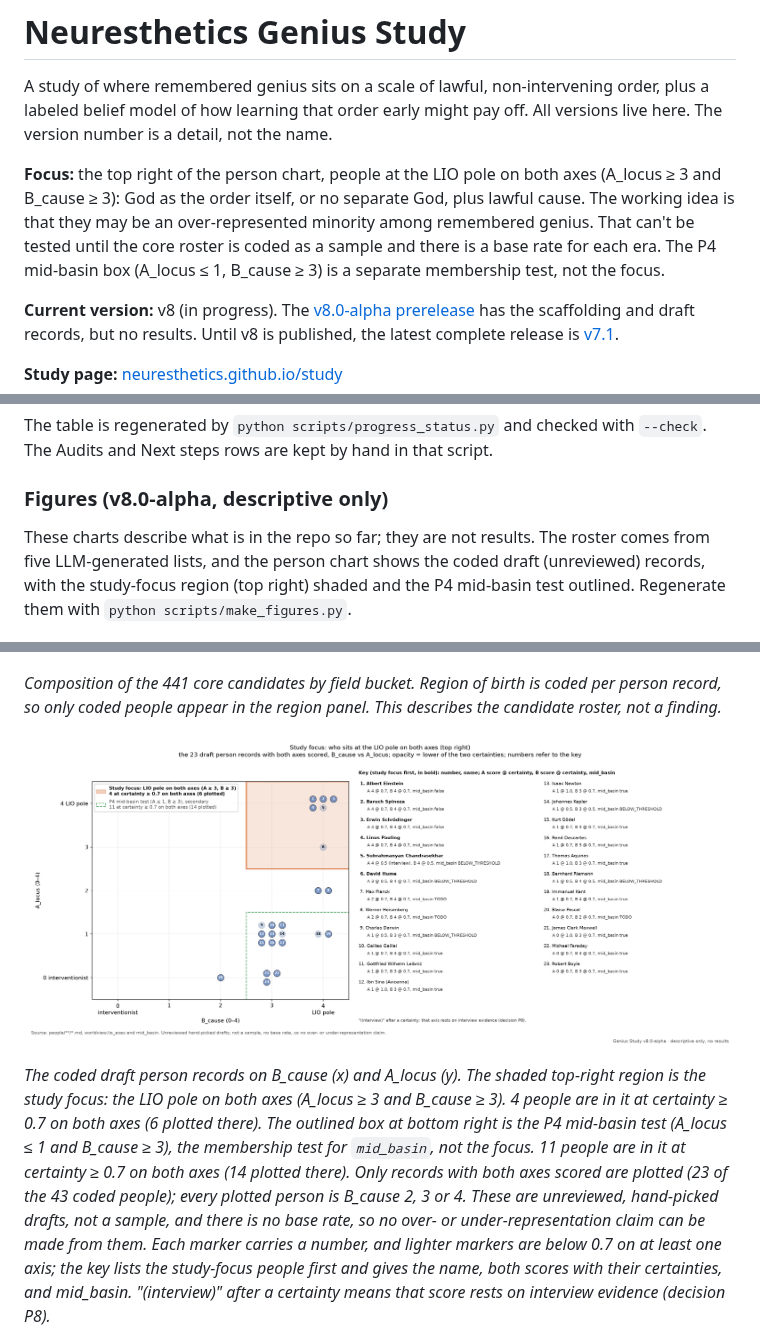
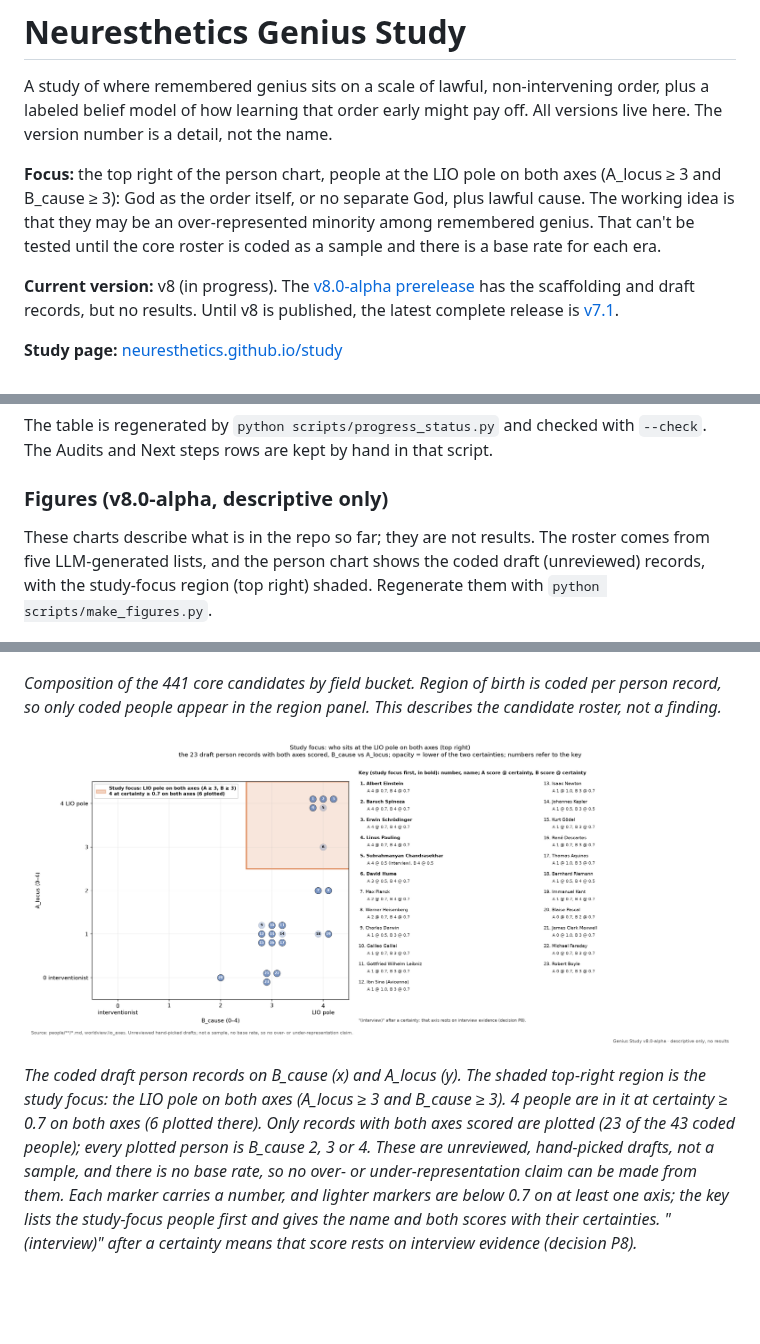
Before and after one commit to neuresthetics/neuresthetics_genius_study, a Markdown page: README.md, 3 parts joined by grey strips. Drawn GitHub-style; pictures changed too: figures/people_cause_locus.png; blank space fills up the shorter version.

```diff
--- a/README.md
+++ b/README.md
@@ -2,7 +2,7 @@
 
 A study of where remembered genius sits on a scale of lawful, non-intervening order, plus a labeled belief model of how learning that order early might pay off. All versions live here. The version number is a detail, not the name.
 
-**Focus:** the top right of the person chart, people at the LIO pole on both axes (A_locus ≥ 3 and B_cause ≥ 3): God as the order itself, or no separate God, plus lawful cause. The working idea is that they may be an over-represented minority among remembered genius. That can't be tested until the core roster is coded as a sample and there is a base rate for each era. The P4 mid-basin box (A_locus ≤ 1, B_cause ≥ 3) is a separate membership test, not the focus.
+**Focus:** the top right of the person chart, people at the LIO pole on both axes (A_locus ≥ 3 and B_cause ≥ 3): God as the order itself, or no separate God, plus lawful cause. The working idea is that they may be an over-represented minority among remembered genius. That can't be tested until the core roster is coded as a sample and there is a base rate for each era.
 
 **Current version:** v8 (in progress). The [v8.0-alpha prerelease](https://github.com/neuresthetics/neuresthetics_genius_study/releases/tag/v8.0-alpha) has the scaffolding and draft records, but no results. Until v8 is published, the latest complete release is [v7.1](https://github.com/neuresthetics/neuresthetics_v7).
 
@@ -31,7 +31,7 @@ The table is regenerated by `python scripts/progress_status.py` and checked with
 
 ### Figures (v8.0-alpha, descriptive only)
 
-These charts describe what is in the repo so far; they are not results. The roster comes from five LLM-generated lists, and the person chart shows the coded draft (unreviewed) records, with the study-focus region (top right) shaded and the P4 mid-basin test outlined. Regenerate them with `python scripts/make_figures.py`.
+These charts describe what is in the repo so far; they are not results. The roster comes from five LLM-generated lists, and the person chart shows the coded draft (unreviewed) records, with the study-focus region (top right) shaded. Regenerate them with `python scripts/make_figures.py`.
 
 ![Roster people by number of model lists, and each list's raw row count](figures/roster_list_overlap.png)
 
@@ -44,7 +44,7 @@ These charts describe what is in the repo so far; they are not results. The rost
 ![The coded draft person records on B_cause against A_locus, with the study-focus region at the top right](figures/people_cause_locus.png)
 
 <!-- BEGIN GENERATED: people_chart_caption -->
-*The coded draft person records on B_cause (x) and A_locus (y). The shaded top-right region is the study focus: the LIO pole on both axes (A_locus ≥ 3 and B_cause ≥ 3). 4 people are in it at certainty ≥ 0.7 on both axes (6 plotted there). The outlined box at bottom right is the P4 mid-basin test (A_locus ≤ 1 and B_cause ≥ 3), the membership test for `mid_basin`, not the focus. 11 people are in it at certainty ≥ 0.7 on both axes (14 plotted there). Only records with both axes scored are plotted (23 of the 43 coded people); every plotted person is B_cause 2, 3 or 4. These are unreviewed, hand-picked drafts, not a sample, and there is no base rate, so no over- or under-representation claim can be made from them. Each marker carries a number, and lighter markers are below 0.7 on at least one axis; the key lists the study-focus people first and gives the name, both scores with their certainties, and mid_basin. "(interview)" after a certainty means that score rests on interview evidence (decision P8).*
+*The coded draft person records on B_cause (x) and A_locus (y). The shaded top-right region is the study focus: the LIO pole on both axes (A_locus ≥ 3 and B_cause ≥ 3). 4 people are in it at certainty ≥ 0.7 on both axes (6 plotted there). Only records with both axes scored are plotted (23 of the 43 coded people); every plotted person is B_cause 2, 3 or 4. These are unreviewed, hand-picked drafts, not a sample, and there is no base rate, so no over- or under-representation claim can be made from them. Each marker carries a number, and lighter markers are below 0.7 on at least one axis; the key lists the study-focus people first and gives the name and both scores with their certainties. "(interview)" after a certainty means that score rests on interview evidence (decision P8).*
 <!-- END GENERATED: people_chart_caption -->
 
 ![The nine sourced belief-system drafts on the v8 LIO axes](figures/systems_axes.png)
```
Also changed, not shown: other parts of README.md (+1 -1 lines), CHANGELOG.md (+1 -0 lines), 2 other files.
